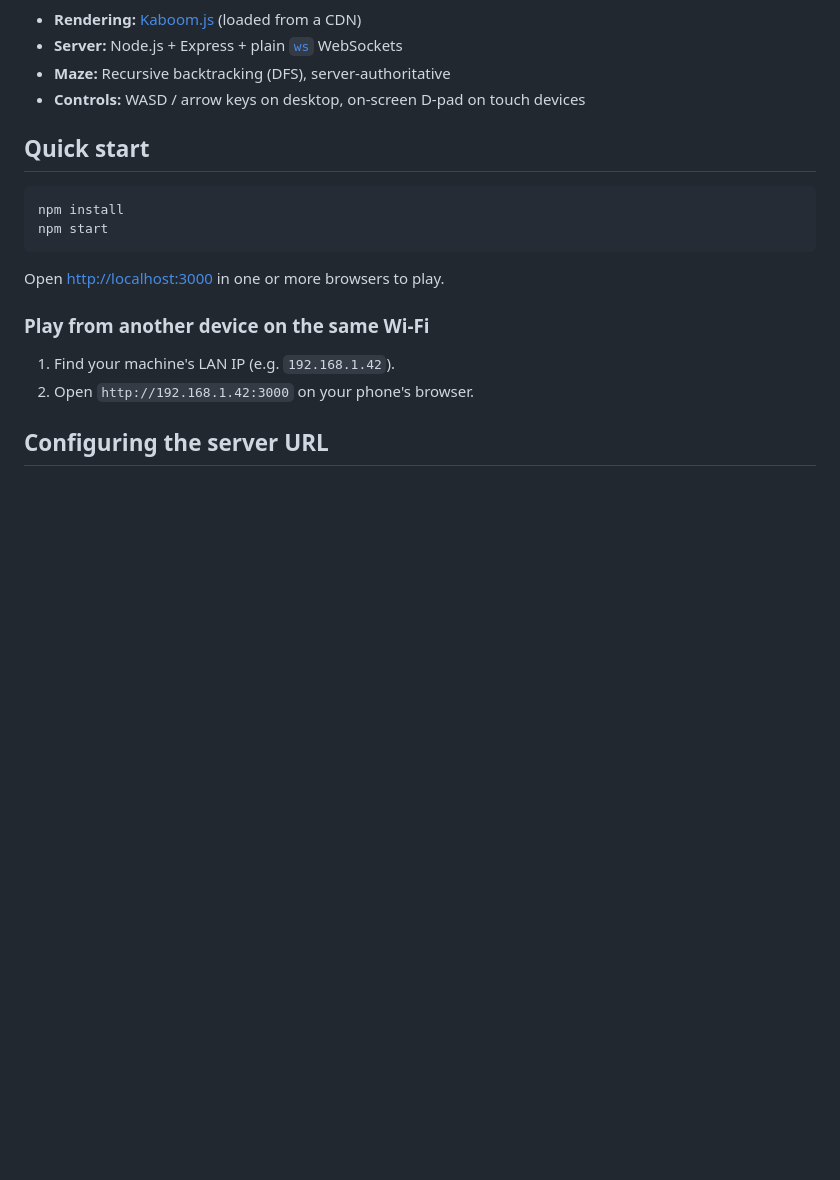
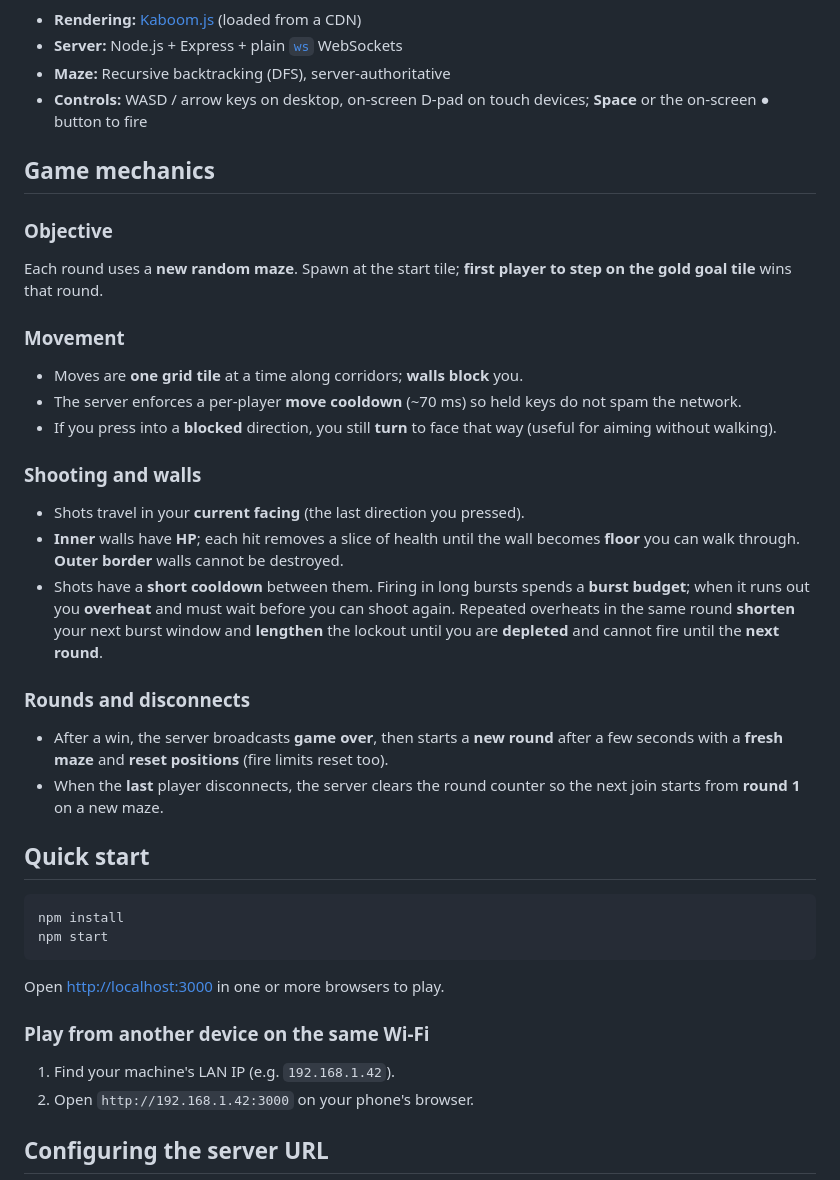
Before and after one commit to yourjhay/firefly, a Markdown page: README.md, the part around one of its changes. Rendered like a GitHub page; blank space fills up the shorter version.

```diff
--- a/README.md
+++ b/README.md
@@ -5,7 +7,30 @@ A browser-based multiplayer maze racing game. A new random maze is generated eve
 - **Rendering:** [Kaboom.js](https://kaboomjs.com/) (loaded from a CDN)
 - **Server:** Node.js + Express + plain [`ws`](https://github.com/websockets/ws) WebSockets
 - **Maze:** Recursive backtracking (DFS), server-authoritative
-- **Controls:** WASD / arrow keys on desktop, on-screen D-pad on touch devices
+- **Controls:** WASD / arrow keys on desktop, on-screen D-pad on touch devices; **Space** or the on-screen **●** button to fire
+
+## Game mechanics
+
+### Objective
+
+Each round uses a **new random maze**. Spawn at the start tile; **first player to step on the gold goal tile** wins that round.
+
+### Movement
+
+- Moves are **one grid tile** at a time along corridors; **walls block** you.
+- The server enforces a per-player **move cooldown** (~70 ms) so held keys do not spam the network.
+- If you press into a **blocked** direction, you still **turn** to face that way (useful for aiming without walking).
+
+### Shooting and walls
+
+- Shots travel in your **current facing** (the last direction you pressed).
+- **Inner** walls have **HP**; each hit removes a slice of health until the wall becomes **floor** you can walk through. **Outer border** walls cannot be destroyed.
+- Shots have a **short cooldown** between them. Firing in long bursts spends a **burst budget**; when it runs out you **overheat** and must wait before you can shoot again. Repeated overheats in the same round **shorten** your next burst window and **lengthen** the lockout until you are **depleted** and cannot fire until the **next round**.
+
+### Rounds and disconnects
+
+- After a win, the server broadcasts **game over**, then starts a **new round** after a few seconds with a **fresh maze** and **reset positions** (fire limits reset too).
+- When the **last** player disconnects, the server clears the round counter so the next join starts from **round 1** on a new maze.
 
 ## Quick start
 
```
Also changed, not shown: other parts of README.md (+10 -4 lines).
